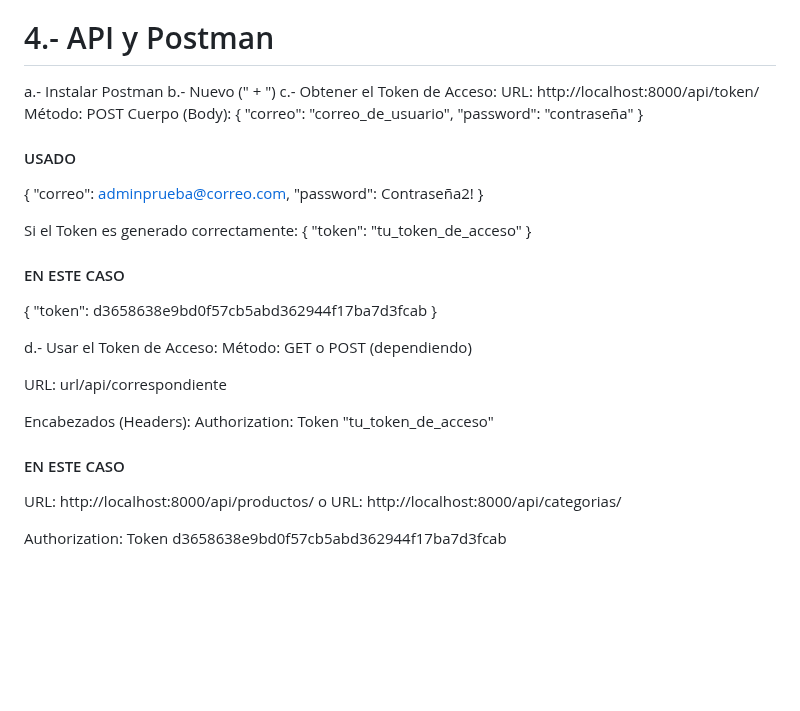
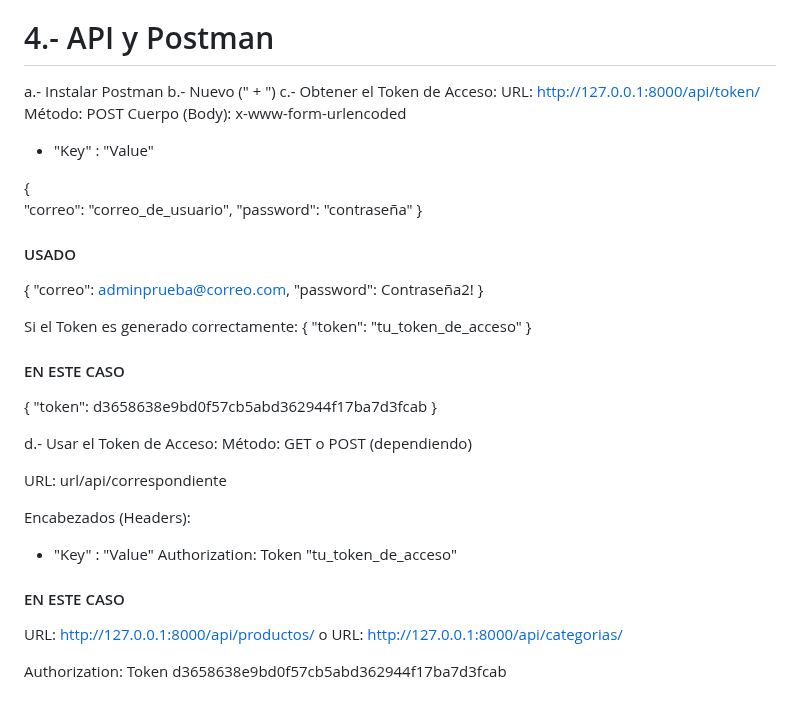
Before and after one commit to dbdominguez/Django, a Markdown page: README.md, the part around the change. GitHub-like rendering; blank space fills up the shorter version.

Commit message:
Actualizacion menor del Readme

```diff
--- a/README.md
+++ b/README.md
@@ -95,9 +95,13 @@ TiendaWeb/
 a.- Instalar Postman
 b.- Nuevo (" + ")
 c.- Obtener el Token de Acceso:
-URL: http://localhost:8000/api/token/
+URL: http://127.0.0.1:8000/api/token/
 Método: POST
 Cuerpo (Body):
+x-www-form-urlencoded
+
+- "Key" : "Value"
+
 {
   "correo": "correo_de_usuario",
   "password": "contraseña"
@@ -125,10 +129,13 @@ Método: GET o POST (dependiendo)
 URL: url/api/correspondiente
 
 Encabezados (Headers):
+
+- "Key" : "Value"
 Authorization: Token "tu_token_de_acceso"
 
 #### EN ESTE CASO
 
-URL: http://localhost:8000/api/productos/ o URL: http://localhost:8000/api/categorias/
+URL: http://127.0.0.1:8000/api/productos/ o URL: http://127.0.0.1:8000/api/categorias/
+
 
 Authorization: Token d3658638e9bd0f57cb5abd362944f17ba7d3fcab
```
